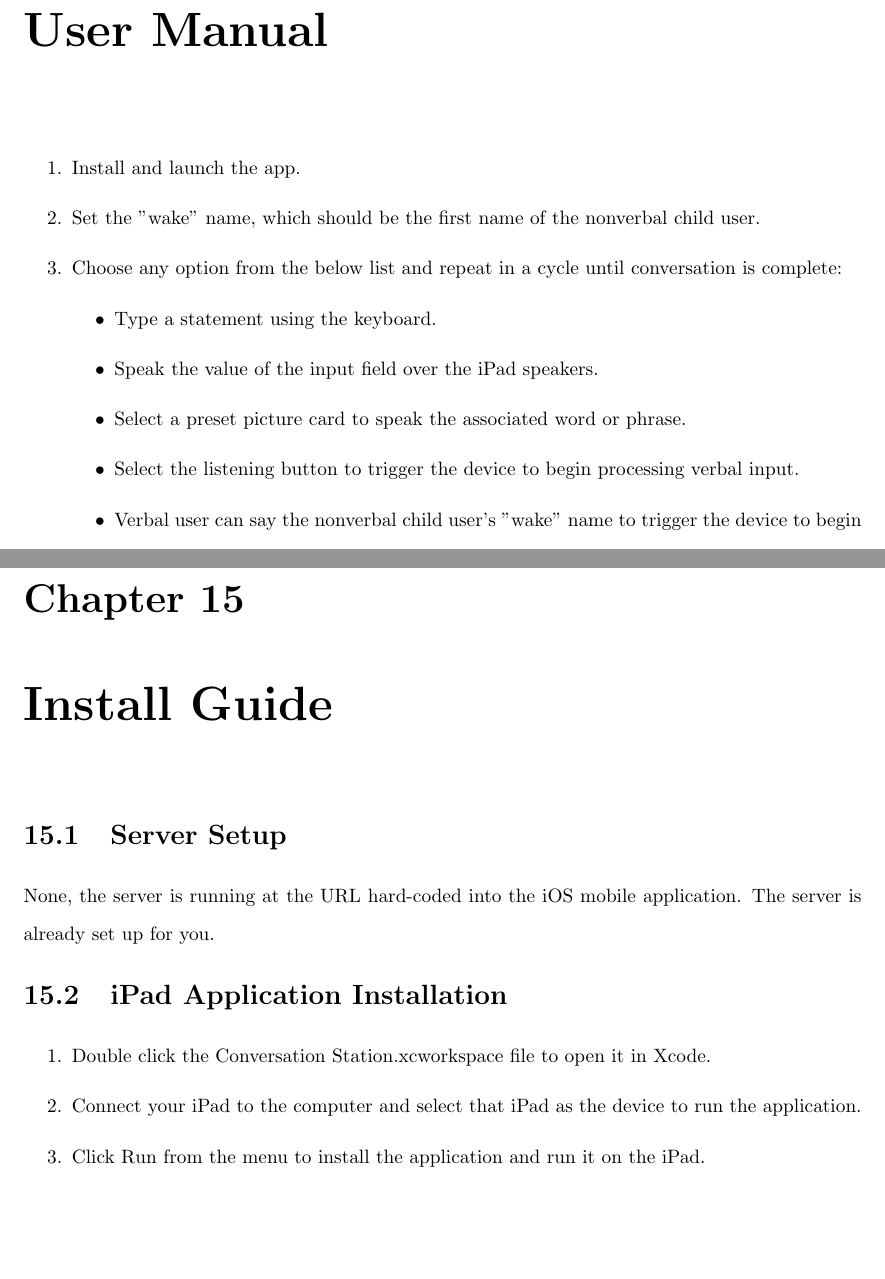
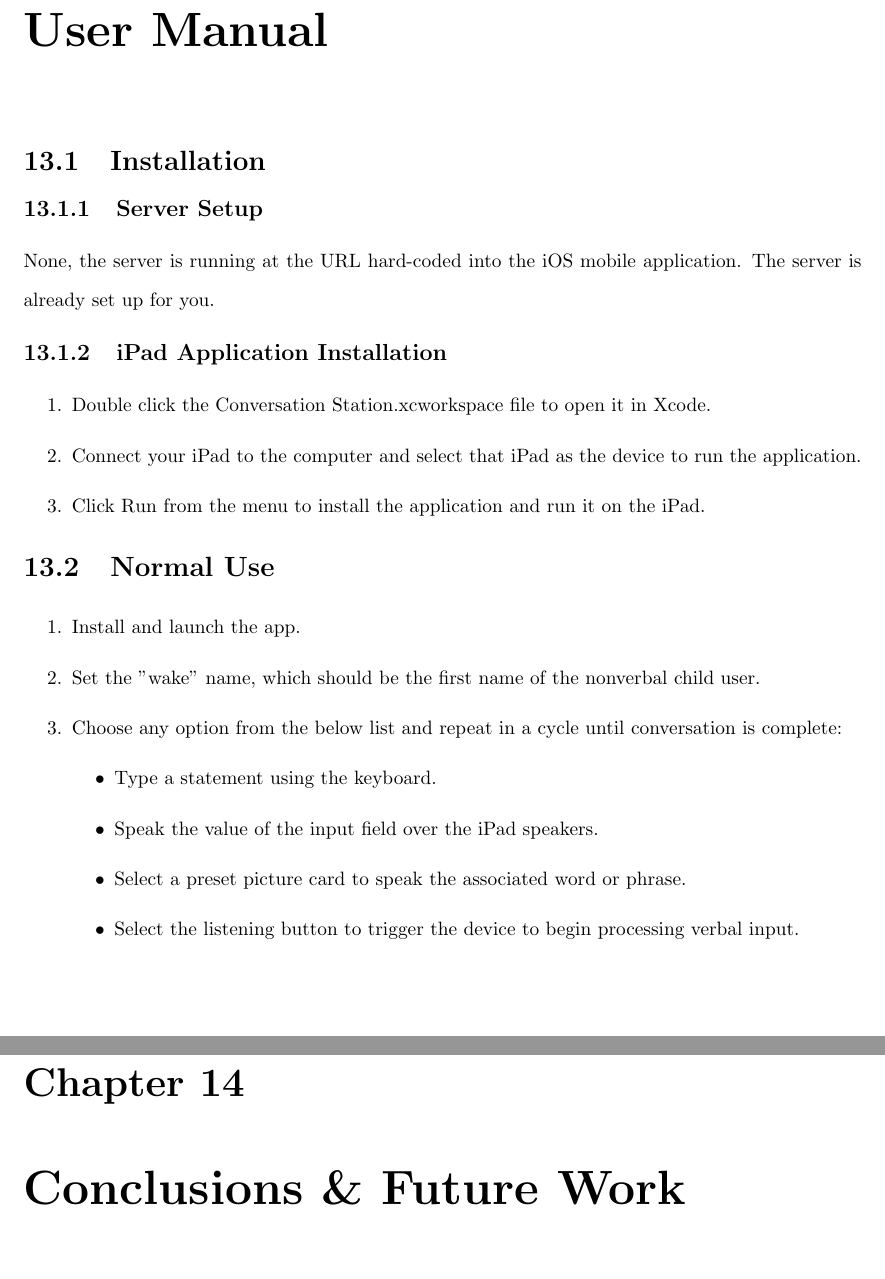
Before and after one commit to rwbayer/Senior-Design-Documentation, a LaTeX thesis (master.tex, which reads installGuide.tex, lessonsLearned.tex, userManual.tex): two parts of pages 30 and 31 of 31 before the commit and two parts of pages 29 and 31 of 31 after it, joined at a grey line, cut so that both start at the same text, the shorter picture padded with empty space. Compiled offline with pdfLaTeX.

Commit message:
feedback round 1

```diff
--- a/installGuide.tex
+++ /dev/null
@@ -1,13 +0,0 @@
-\chapter{Install Guide}
-
-\section{Server Setup}
-
-None, the server is running at the URL hard-coded into the iOS mobile application. The server is already set up for you.
-
-\section{iPad Application Installation}
-
-\begin{enumerate}
-\item Double click the Conversation Station.xcworkspace file to open it in Xcode.
-\item Connect your iPad to the computer and select that iPad as the device to run the application.
-\item Click Run from the menu to install the application and run it on the iPad.
-\end{enumerate}
--- a/lessonsLearned.tex
+++ b/lessonsLearned.tex
@@ -1,4 +1,4 @@
-\chapter{Lessons Learned}
+\chapter{Conclusions \& Future Work}
 
 Over the course of this project we climbed over many walls to develop a consistent and finished product. Here are the lessons we learned that helped us in this project and that we will carry on towards future work.
 
--- a/userManual.tex
+++ b/userManual.tex
@@ -1,5 +1,18 @@
 \chapter{User Manual}
+\section{Installation}
+\subsection{Server Setup}
 
+None, the server is running at the URL hard-coded into the iOS mobile application. The server is already set up for you.
+
+\subsection{iPad Application Installation}
+
+\begin{enumerate}
+\item Double click the Conversation Station.xcworkspace file to open it in Xcode.
+\item Connect your iPad to the computer and select that iPad as the device to run the application.
+\item Click Run from the menu to install the application and run it on the iPad.
+\end{enumerate}
+
+\section{Normal Use}
 \begin{enumerate}
 \item Install and launch the app.
 \item Set the "wake" name, which should be the first name of the nonverbal child user.
```
Also changed, not shown: master.tex (+1 -4 lines), master.pdf, 8 other files.
